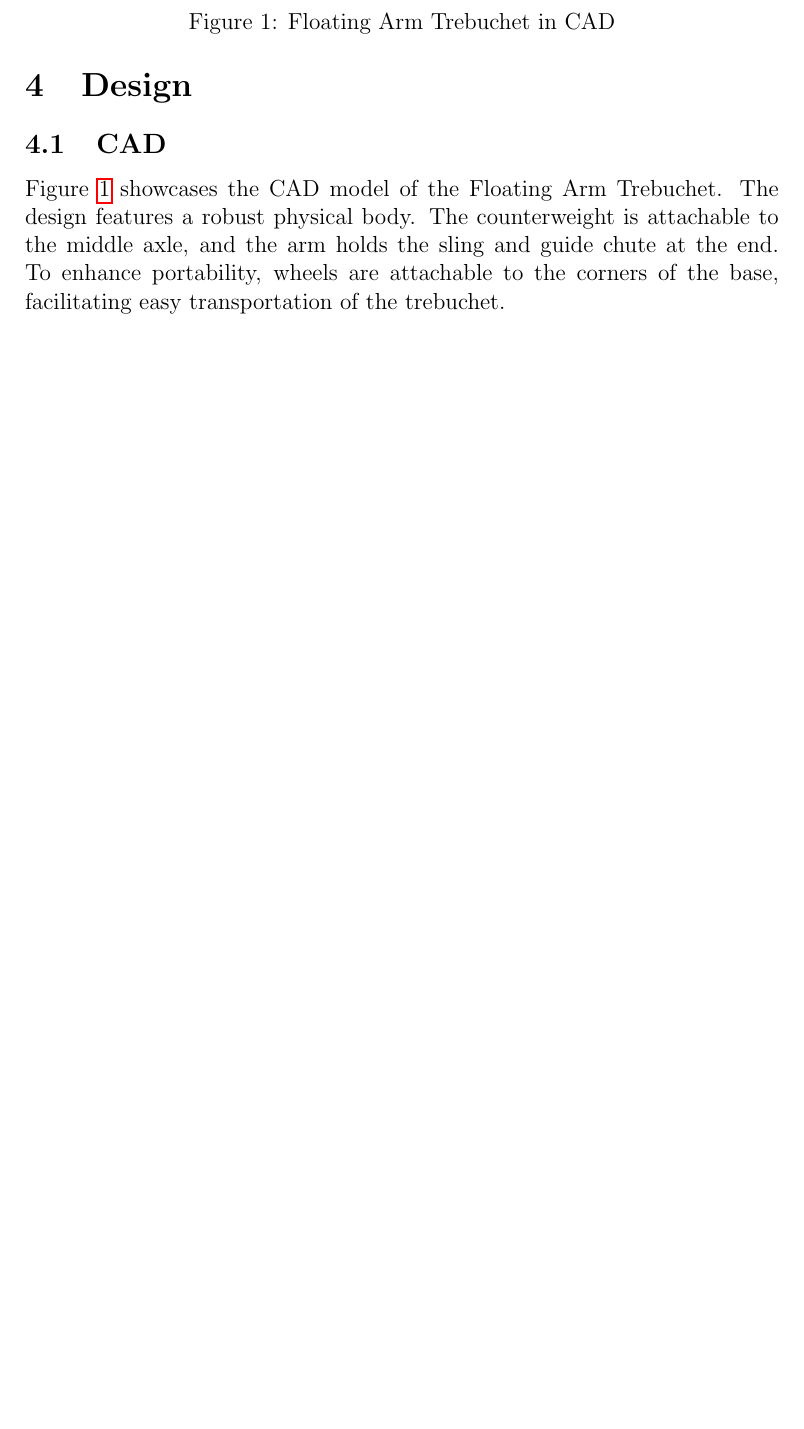
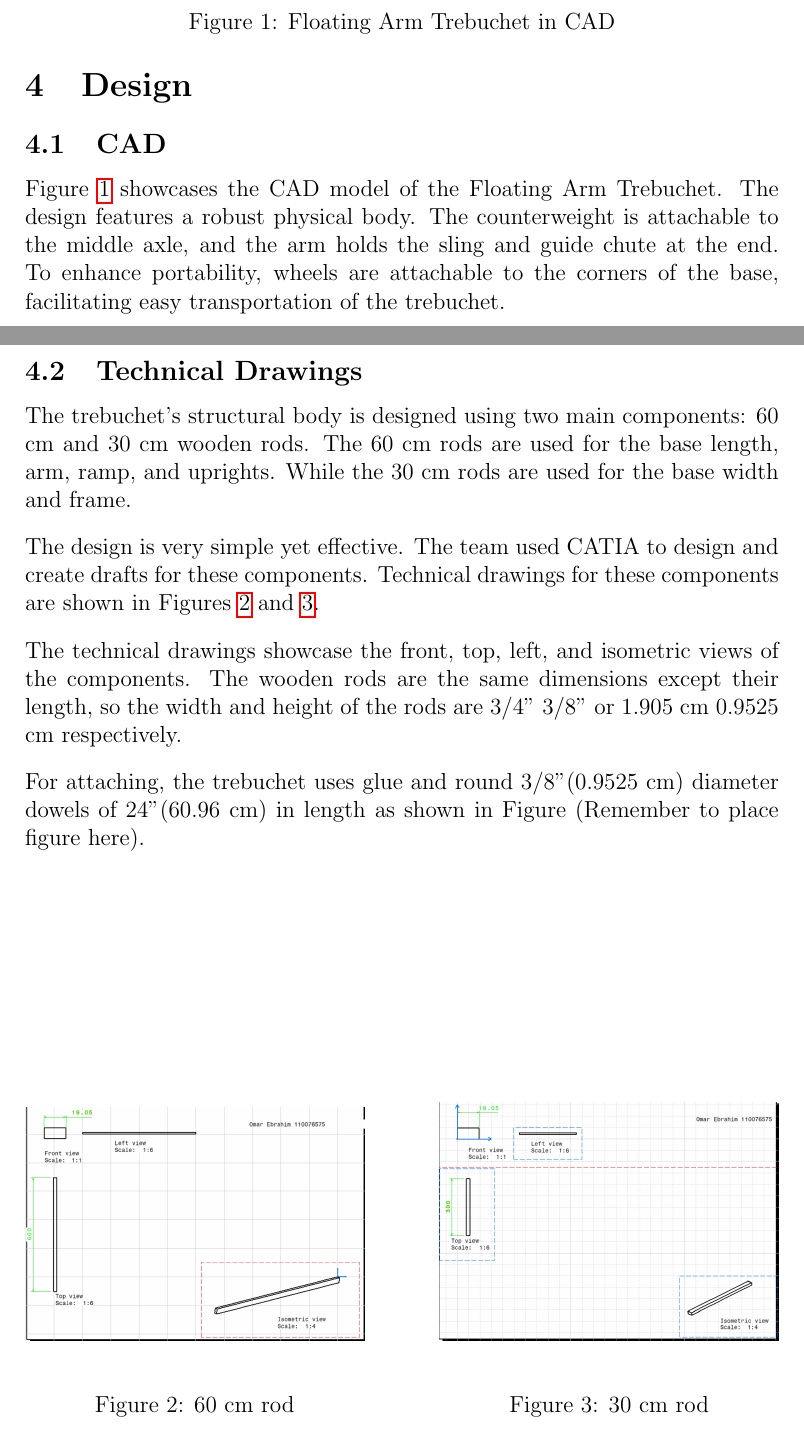
Before and after one commit to Omar-Ebrahim-1/Dynamics, a LaTeX document (Reports/Final_Report.tex): part of page 6 of 15 before the commit and two parts of pages 6 and 7 of 15 after it, the two joined at a grey line, cut so that both start at the same text, the shorter picture padded with empty space. Compiled offline with pdfLaTeX.

Commit message:
Almost finished Technical Drawings section

```diff
--- a/Dynamics_LaTeX/Final_Report.tex
+++ b/Reports/Final_Report.tex
@@ -61,6 +61,32 @@ University of Windsor}
     \end{figure}
     \newpage
     \subsection{Technical Drawings}
+    \begin{figure}[b]
+    \begin{minipage}[t]{0.45\textwidth}
+        \begin{flushleft}
+            \includegraphics[width=\textwidth]{figures/Drawing1.jpeg}
+        \end{flushleft}
+        \caption{60 cm rod\label{60rod}}
+    \end{minipage}
+    \hfill
+    \begin{minipage}[t]{0.45\textwidth}
+        \begin{flushright}
+            \includegraphics[width=\textwidth]{figures/Drawing2.jpeg}
+        \end{flushright}
+        \caption{30 cm rod\label{30rod}}
+    \end{minipage}
+    \end{figure}
+    The trebuchet's structural body is designed using two main components: 60 cm and 30 cm wooden
+    rods. The 60 cm rods are used for the base length, arm, ramp, and uprights. While
+    the 30 cm rods are used for the base width and frame. \\[10pt]
+    The design is very simple yet effective. The team used CATIA to design
+    and create drafts for these components. Technical drawings for these
+    components are shown in Figures \ref{60rod} and \ref{30rod}.\\[10pt]
+    The technical drawings showcase the front, top, left, and isometric views of the components.
+    The wooden rods are the same dimensions except their length, so the width and height
+    of the rods are 3/4" 3/8" or 1.905 cm 0.9525 cm respectively.\\[10pt]
+    For attaching, the trebuchet uses glue and round 3/8"(0.9525 cm) diameter dowels of 24"(60.96 cm) in length
+    as shown in Figure (Remember to place figure here).
     \newpage
     \section{Results}
     \subsection{Analytical Calculations}
```
Also changed, not shown: Dynamics_LaTeX/Final_Report.pdf (deleted), Reports/Final_Report.pdf (added), Reports/Progress_Report.pdf (renamed from Dynamics_LaTeX/Progress_Report.pdf), Reports/Progress_Report.tex (renamed from Dynamics_LaTeX/Progress_Report.tex), Reports/figures/CAD.png (renamed from Dynamics_LaTeX/figures/CAD.png), Reports/figures/Drawing1.jpeg (added), Reports/figures/Drawing2.jpeg (added), Reports/figures/Graphs.png (renamed from Dynamics_LaTeX/figures/Graphs.png), Reports/figures/Model.png (renamed from Dynamics_LaTeX/figures/Model.png), Reports/figures/Motion.png (renamed from Dynamics_LaTeX/figures/Motion.png), Reports/figures/d1.jpeg (renamed from Dynamics_LaTeX/figures/d1.jpeg), Reports/figures/sketch.jpeg (renamed from Dynamics_LaTeX/figures/sketch.jpeg), 6 other files.
